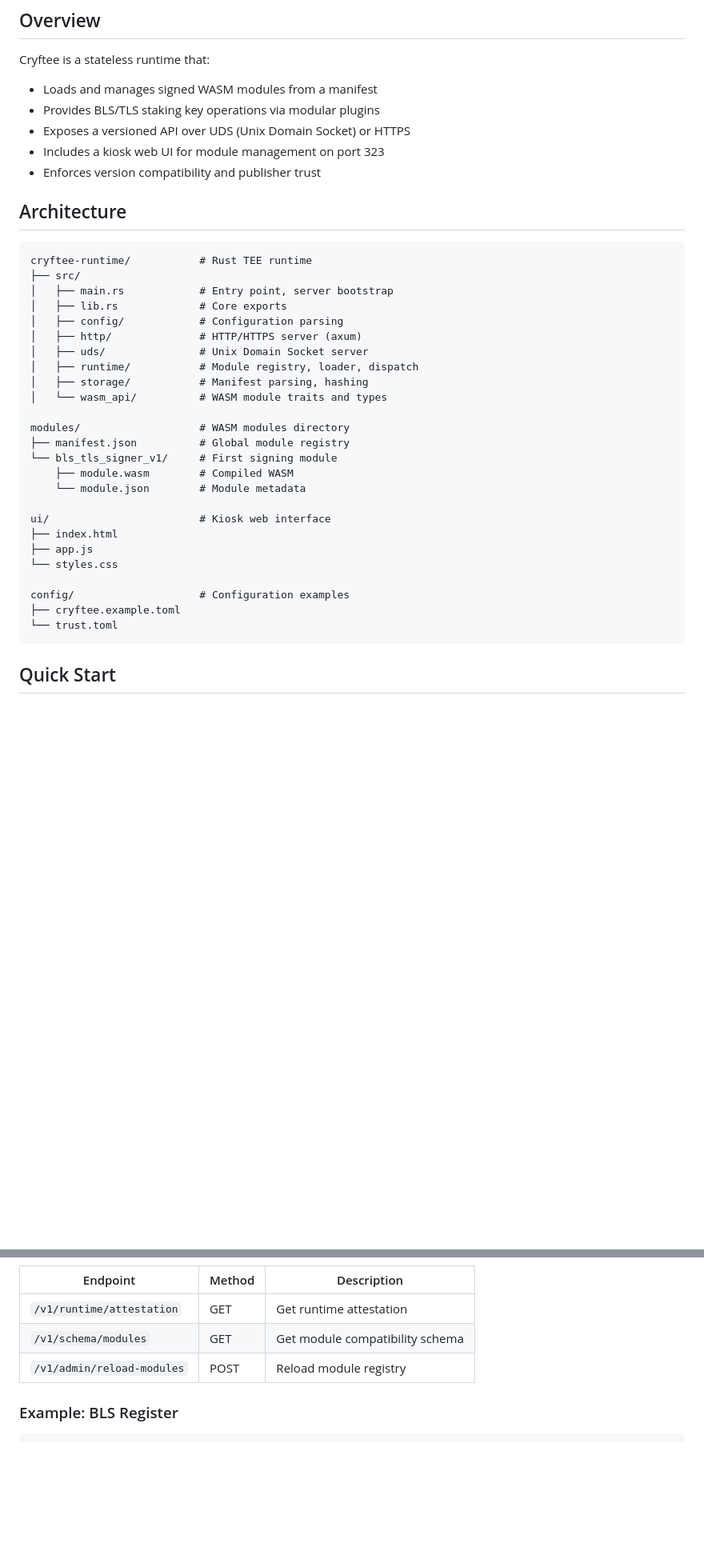
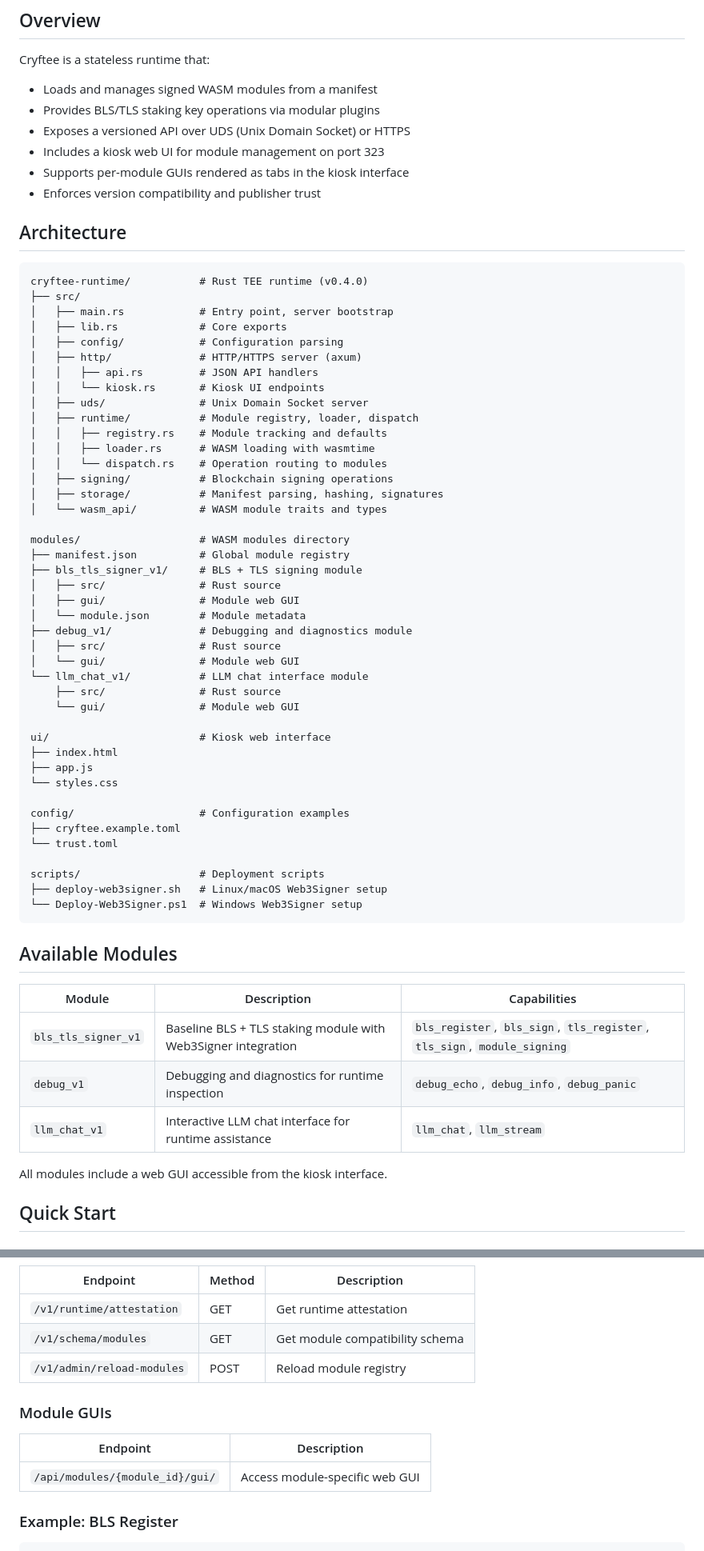
Before and after one commit to cryft-labs/cryfttee, a Markdown page: README.md, 2 parts joined by grey strips. Shown: that part at 80% size. Rendered like a GitHub page; blank space fills up the shorter version.

````diff
--- a/README.md
+++ b/README.md
@@ -9,27 +9,41 @@ Cryftee is a stateless runtime that:
 - Provides BLS/TLS staking key operations via modular plugins
 - Exposes a versioned API over UDS (Unix Domain Socket) or HTTPS
 - Includes a kiosk web UI for module management on port 323
+- Supports per-module GUIs rendered as tabs in the kiosk interface
 - Enforces version compatibility and publisher trust
 
 ## Architecture
 
 ```
-cryftee-runtime/           # Rust TEE runtime
+cryftee-runtime/           # Rust TEE runtime (v0.4.0)
 ├── src/
 │   ├── main.rs            # Entry point, server bootstrap
 │   ├── lib.rs             # Core exports
 │   ├── config/            # Configuration parsing
 │   ├── http/              # HTTP/HTTPS server (axum)
+│   │   ├── api.rs         # JSON API handlers
+│   │   └── kiosk.rs       # Kiosk UI endpoints
 │   ├── uds/               # Unix Domain Socket server
 │   ├── runtime/           # Module registry, loader, dispatch
-│   ├── storage/           # Manifest parsing, hashing
+│   │   ├── registry.rs    # Module tracking and defaults
+│   │   ├── loader.rs      # WASM loading with wasmtime
+│   │   └── dispatch.rs    # Operation routing to modules
+│   ├── signing/           # Blockchain signing operations
+│   ├── storage/           # Manifest parsing, hashing, signatures
 │   └── wasm_api/          # WASM module traits and types
 
 modules/                   # WASM modules directory
 ├── manifest.json          # Global module registry
-└── bls_tls_signer_v1/     # First signing module
-    ├── module.wasm        # Compiled WASM
-    └── module.json        # Module metadata
+├── bls_tls_signer_v1/     # BLS + TLS signing module
+│   ├── src/               # Rust source
+│   ├── gui/               # Module web GUI
+│   └── module.json        # Module metadata
+├── debug_v1/              # Debugging and diagnostics module
+│   ├── src/               # Rust source
+│   └── gui/               # Module web GUI
+└── llm_chat_v1/           # LLM chat interface module
+    ├── src/               # Rust source
+    └── gui/               # Module web GUI
 
 ui/                        # Kiosk web interface
 ├── index.html
@@ -39,7 +53,21 @@ ui/                        # Kiosk web interface
 config/                    # Configuration examples
 ├── cryftee.example.toml
 └── trust.toml
+
+scripts/                   # Deployment scripts
+├── deploy-web3signer.sh   # Linux/macOS Web3Signer setup
+└── Deploy-Web3Signer.ps1  # Windows Web3Signer setup
 ```
+
+## Available Modules
+
+| Module | Description | Capabilities |
+|--------|-------------|--------------|
+| `bls_tls_signer_v1` | Baseline BLS + TLS staking module with Web3Signer integration | `bls_register`, `bls_sign`, `tls_register`, `tls_sign`, `module_signing` |
+| `debug_v1` | Debugging and diagnostics for runtime inspection | `debug_echo`, `debug_info`, `debug_panic` |
+| `llm_chat_v1` | Interactive LLM chat interface for runtime assistance | `llm_chat`, `llm_stream` |
+
+All modules include a web GUI accessible from the kiosk interface.
 
 ## Quick Start
 
@@ -111,6 +153,12 @@ All endpoints are available over both UDS and HTTPS transports.
 | `/v1/schema/modules` | GET | Get module compatibility schema |
 | `/v1/admin/reload-modules` | POST | Reload module registry |
 
+### Module GUIs
+
+| Endpoint | Description |
+|----------|-------------|
+| `/api/modules/{module_id}/gui/` | Access module-specific web GUI |
+
 ### Example: BLS Register
 
 ```bash
````
Also changed, not shown: other parts of README.md (+80 -11 lines).
